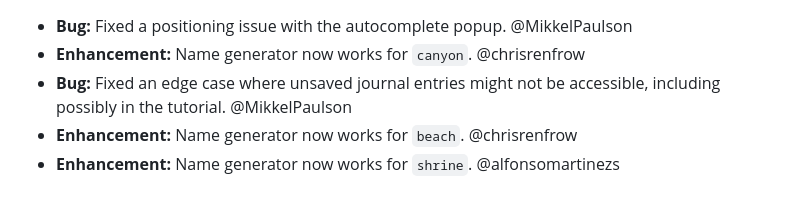
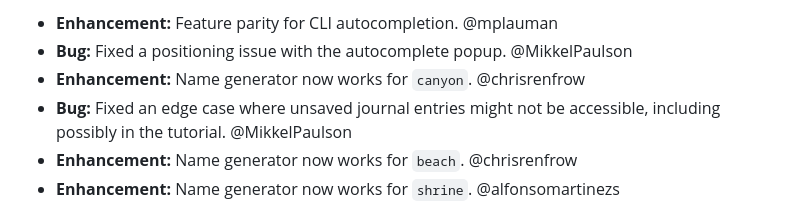
Before and after one commit to initiative-sh/initiative.sh, a Markdown page: data/changelog.md, the part around the change. GitHub-like rendering.

Commit message:
Update changelog

```diff
--- a/data/changelog.md
+++ b/data/changelog.md
@@ -1,3 +1,4 @@
+* **Enhancement:** Feature parity for CLI autocompletion. @mplauman
 * **Bug:** Fixed a positioning issue with the autocomplete popup. @MikkelPaulson
 * **Enhancement:** Name generator now works for `canyon`. @chrisrenfrow
 * **Bug:** Fixed an edge case where unsaved journal entries might not be
```
